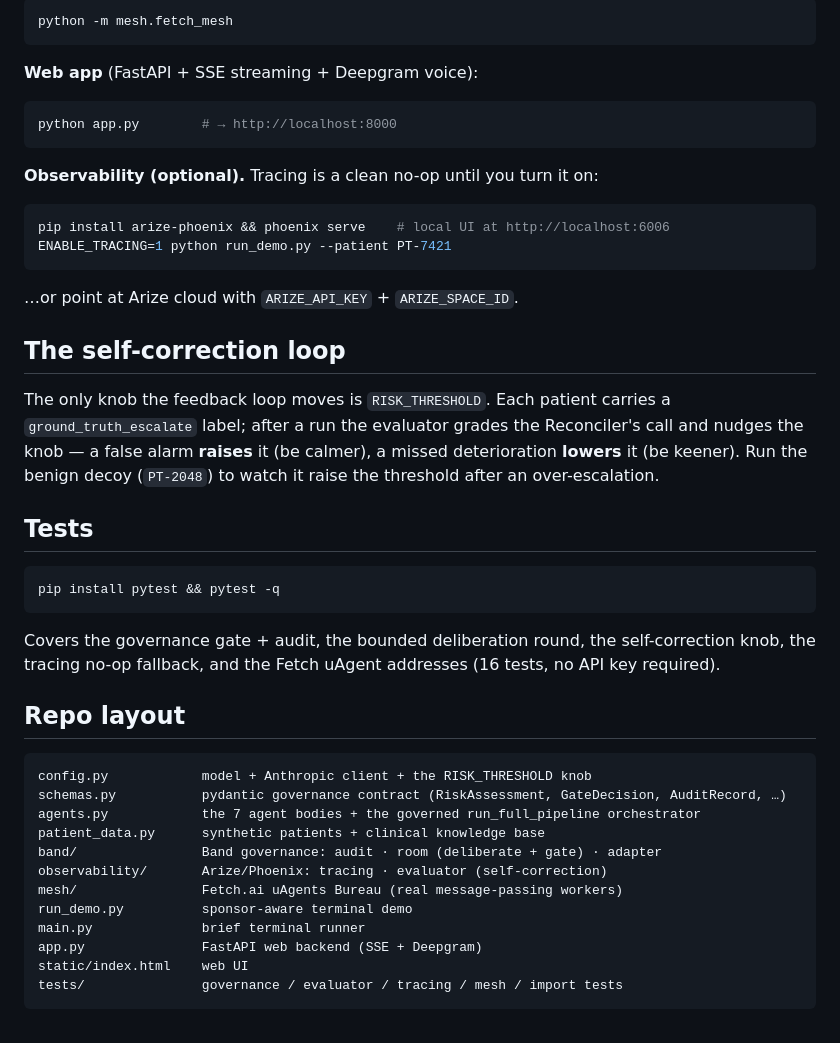
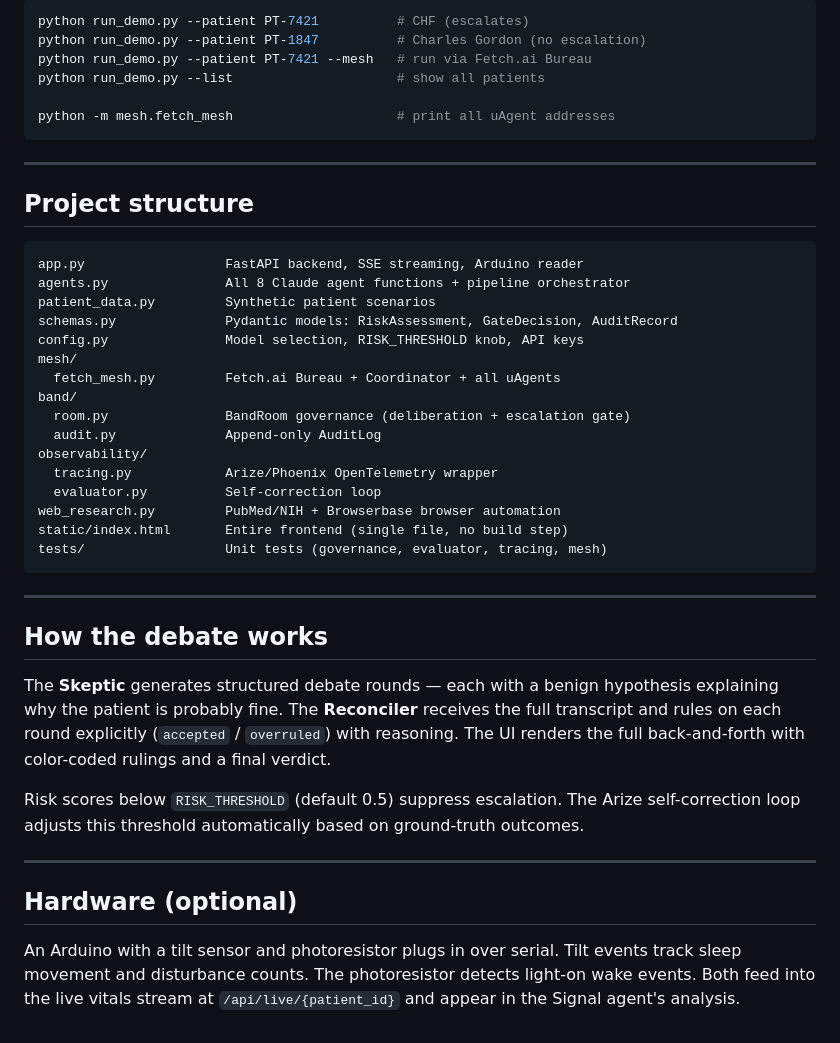
Before and after one commit to Jason2657/recovery-monitor, a Markdown page: README.md, the part around one of its changes. Drawn GitHub-style.

````diff
--- a/README.md
+++ b/README.md
@@ -105,54 +125,46 @@ the **Arize self-correction** result, and the SBAR brief.
 
 ```bash
-python -m mesh.fetch_mesh
+python run_demo.py --patient PT-7421          # CHF (escalates)
+python run_demo.py --patient PT-1847          # Charles Gordon (no escalation)
+python run_demo.py --patient PT-7421 --mesh   # run via Fetch.ai Bureau
+python run_demo.py --list                     # show all patients
+
+python -m mesh.fetch_mesh                     # print all uAgent addresses
 ```
 
-**Web app** (FastAPI + SSE streaming + Deepgram voice):
+---
 
-```bash
-python app.py        # → http://localhost:8000
+## Project structure
+
+```
+app.py                  FastAPI backend, SSE streaming, Arduino reader
+agents.py               All 8 Claude agent functions + pipeline orchestrator
+patient_data.py         Synthetic patient scenarios
+schemas.py              Pydantic models: RiskAssessment, GateDecision, AuditRecord
+config.py               Model selection, RISK_THRESHOLD knob, API keys
+mesh/
+  fetch_mesh.py         Fetch.ai Bureau + Coordinator + all uAgents
+band/
+  room.py               BandRoom governance (deliberation + escalation gate)
+  audit.py              Append-only AuditLog
+observability/
+  tracing.py            Arize/Phoenix OpenTelemetry wrapper
+  evaluator.py          Self-correction loop
+web_research.py         PubMed/NIH + Browserbase browser automation
+static/index.html       Entire frontend (single file, no build step)
+tests/                  Unit tests (governance, evaluator, tracing, mesh)
 ```
 
-**Observability (optional).** Tracing is a clean no-op until you turn it on:
+---
 
-```bash
-pip install arize-phoenix && phoenix serve    # local UI at http://localhost:6006
-ENABLE_TRACING=1 python run_demo.py --patient PT-7421
-```
+## How the debate works
 
-…or point at Arize cloud with `ARIZE_API_KEY` + `ARIZE_SPACE_ID`.
+The **Skeptic** generates structured debate rounds — each with a benign hypothesis explaining why the patient is probably fine. The **Reconciler** receives the full transcript and rules on each round explicitly (`accepted` / `overruled`) with reasoning. The UI renders the full back-and-forth with color-coded rulings and a final verdict.
 
-## The self-correction loop
+Risk scores below `RISK_THRESHOLD` (default 0.5) suppress escalation. The Arize self-correction loop adjusts this threshold automatically based on ground-truth outcomes.
 
-The only knob the feedback loop moves is `RISK_THRESHOLD`. Each patient carries a
-`ground_truth_escalate` label; after a run the evaluator grades the Reconciler's
-call and nudges the knob — a false alarm **raises** it (be calmer), a missed
-deterioration **lowers** it (be keener). Run the benign decoy (`PT-2048`) to watch
-it raise the threshold after an over-escalation.
+---
 
-## Tests
+## Hardware (optional)
 
-```bash
-pip install pytest && pytest -q
-```
-
-Covers the governance gate + audit, the bounded deliberation round, the
-self-correction knob, the tracing no-op fallback, and the Fetch uAgent addresses
-(16 tests, no API key required).
-
-## Repo layout
-
-```
-config.py            model + Anthropic client + the RISK_THRESHOLD knob
-schemas.py           pydantic governance contract (RiskAssessment, GateDecision, AuditRecord, …)
-agents.py            the 7 agent bodies + the governed run_full_pipeline orchestrator
-patient_data.py      synthetic patients + clinical knowledge base
-band/                Band governance: audit · room (deliberate + gate) · adapter
-observability/       Arize/Phoenix: tracing · evaluator (self-correction)
-mesh/                Fetch.ai uAgents Bureau (real message-passing workers)
-run_demo.py          sponsor-aware terminal demo
-main.py              brief terminal runner
-app.py               FastAPI web backend (SSE + Deepgram)
-static/index.html    web UI
-tests/               governance / evaluator / tracing / mesh / import tests
-```
+An Arduino with a tilt sensor and photoresistor plugs in over serial. Tilt events track sleep movement and disturbance counts. The photoresistor detects light-on wake events. Both feed into the live vitals stream at `/api/live/{patient_id}` and appear in the Signal agent's analysis.
````
Also changed, not shown: other parts of README.md (+99 -79 lines).
